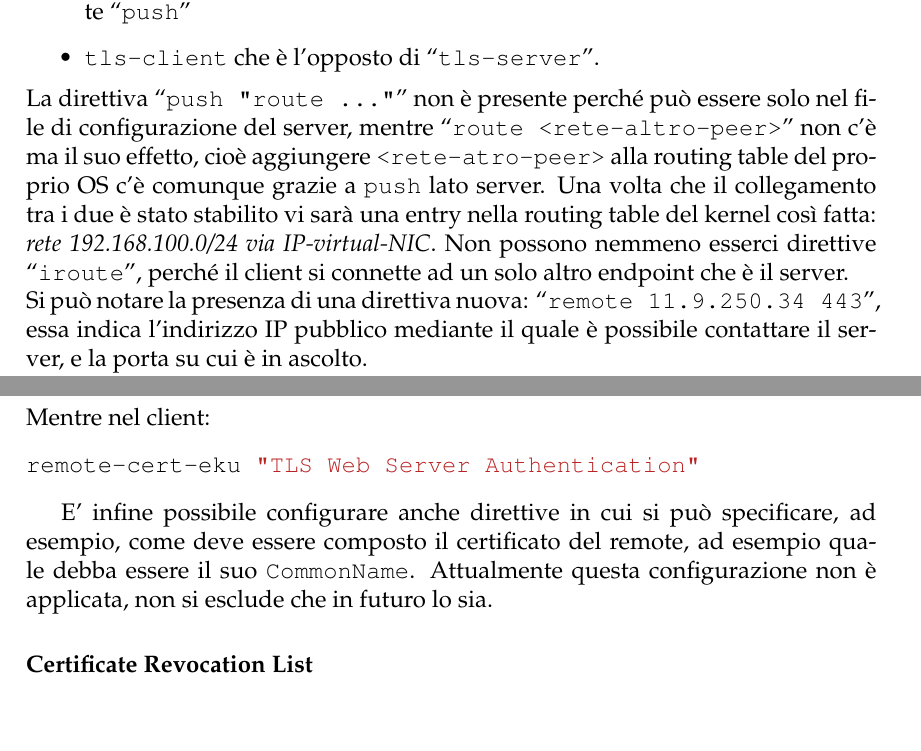
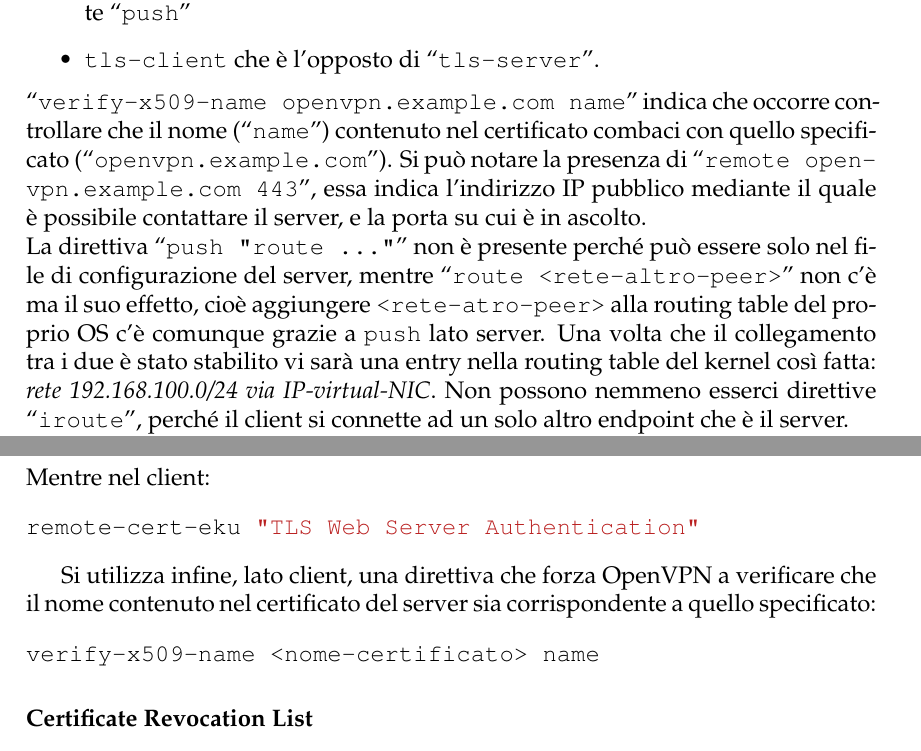
Before and after one commit to nbena/thesis3, a LaTeX thesis (thesis.tex, which reads 03-ovpnconf/02_ovpn_intro.tex, 05-security/02_openvpn_conf.tex): two parts of pages 49 and 96 of 129 before the commit and two parts of pages 49 and 98 of 131 after it, joined at a grey line, cut so that both start at the same text, the shorter picture padded with empty space. Compiled offline with pdfLaTeX.

Commit message:
bugfix
Add two missing configurations options:
- `verify-x509-name` (only for clients)
- `script-security` (only for servers)

Add of cours explanation about their meaning.

```diff
--- a/03-ovpnconf/02_ovpn_intro.tex
+++ b/03-ovpnconf/02_ovpn_intro.tex
@@ -393,7 +397,9 @@
 proto tcp
 
 # IP porta del server
-remote 11.9.250.34 443
+remote openvpn.example.com 443
+
+verify-509-name openvpn.example.com name
 
 dev-type tun
 dev client
@@ -430,6 +436,11 @@
 	      server mediante ``\texttt{push}''
 	\item \texttt{tls-client} che è l'opposto di ``\texttt{tls-server}''.
 \end{itemize}
+``\texttt{verify-x509-name openvpn.example.com name}'' indica che occorre controllare che
+il nome (``\texttt{name}'') contenuto nel certificato combaci con quello specificato
+(``\texttt{openvpn.example.com}''). Si può notare la presenza di ``\texttt{remote openvpn.example.com 443}'',
+essa indica l'indirizzo IP pubblico mediante il quale è possibile contattare
+il server, e la porta su cui è in ascolto.\\
 La direttiva ``\texttt{push "route \ldots"}''
 non è presente perché può essere solo nel file di configurazione del server,
 mentre ``\texttt{route <rete-altro-peer>}'' non c'è ma il suo effetto, cioè aggiungere
@@ -439,9 +450,6 @@
 nella routing table del kernel così fatta: \textit{rete 192.168.100.0/24 via
 	IP-virtual-NIC}. Non possono nemmeno esserci direttive ``\texttt{iroute}'', perché
 il client si connette ad un solo altro endpoint che è il server.\\
-Si può notare la presenza di una direttiva nuova: ``\texttt{remote 11.9.250.34 443}'',
-essa indica l'indirizzo IP pubblico mediante il quale è possibile contattare
-il server, e la porta su cui è in ascolto.\\
 Non è presente l'opzione di ``\texttt{keepalive}'' perché, come detto in
 precedenza, è sufficiente specificarla solo sul server.\\
 L'indirizzo IP della scheda di rete virtuale del client sarà assegnato dal server scegliendo
--- a/05-security/02_openvpn_conf.tex
+++ b/05-security/02_openvpn_conf.tex
@@ -91,9 +91,11 @@
 \end{minted}
 
 
-E' infine possibile configurare anche direttive in cui si può specificare, ad esempio,
-come deve essere composto il certificato del remote, ad esempio quale debba essere il suo \texttt{CommonName}.
-Attualmente questa configurazione non è applicata, non si esclude che in futuro lo sia.
+Si utilizza infine, lato client, una direttiva che forza OpenVPN a verificare che
+il nome contenuto nel certificato del server sia corrispondente a quello specificato:
+\begin{minted}{bash}
+verify-x509-name <nome-certificato> name
+\end{minted}
 
 
 \subsubsection{Certificate Revocation List}
```
Also changed, not shown: 03-ovpnconf/06_ending.tex (+4 -0 lines), 03-ovpnconf/07_test.tex (+4 -0 lines), thesis.pdf, 03-ovpnconf/02_ovpn_intro.tex (4 more changed lines).
